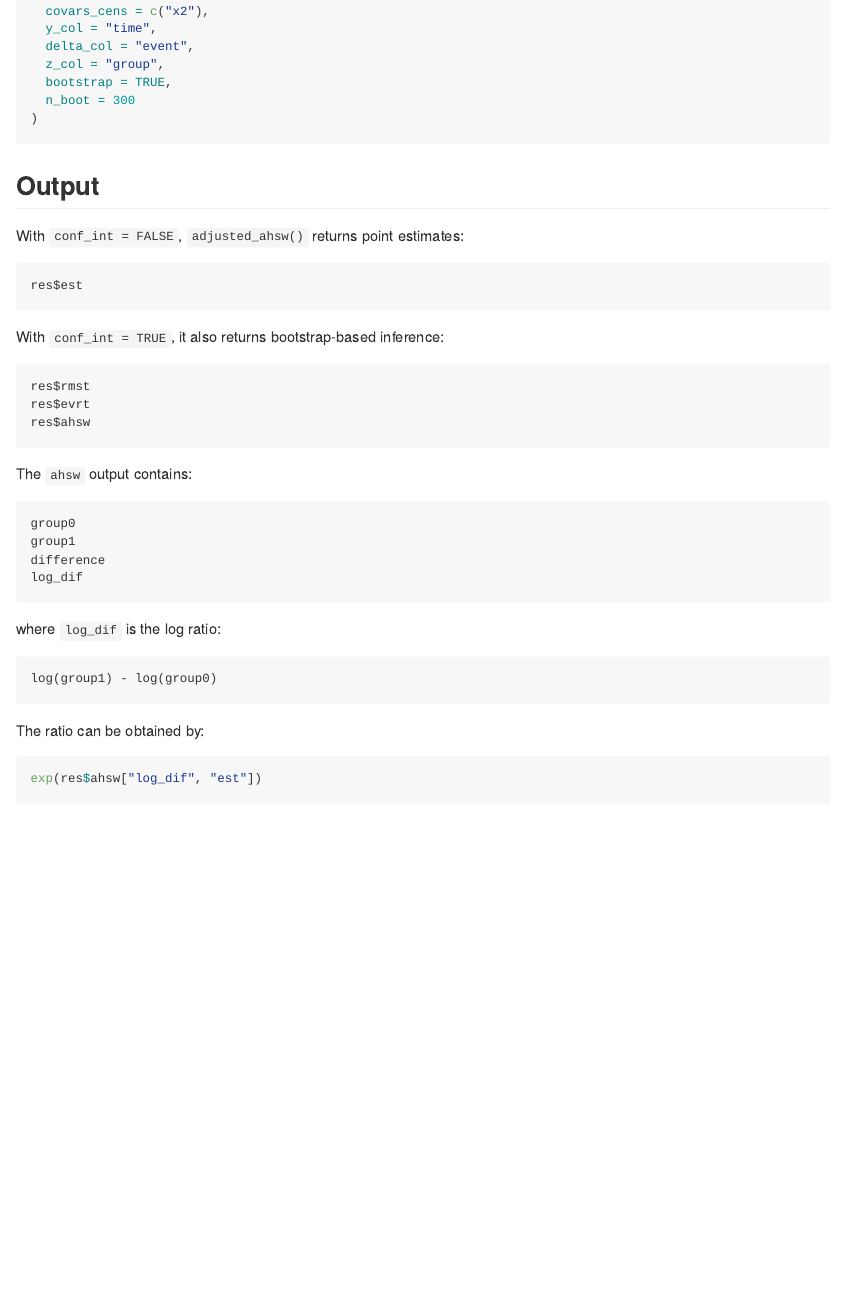
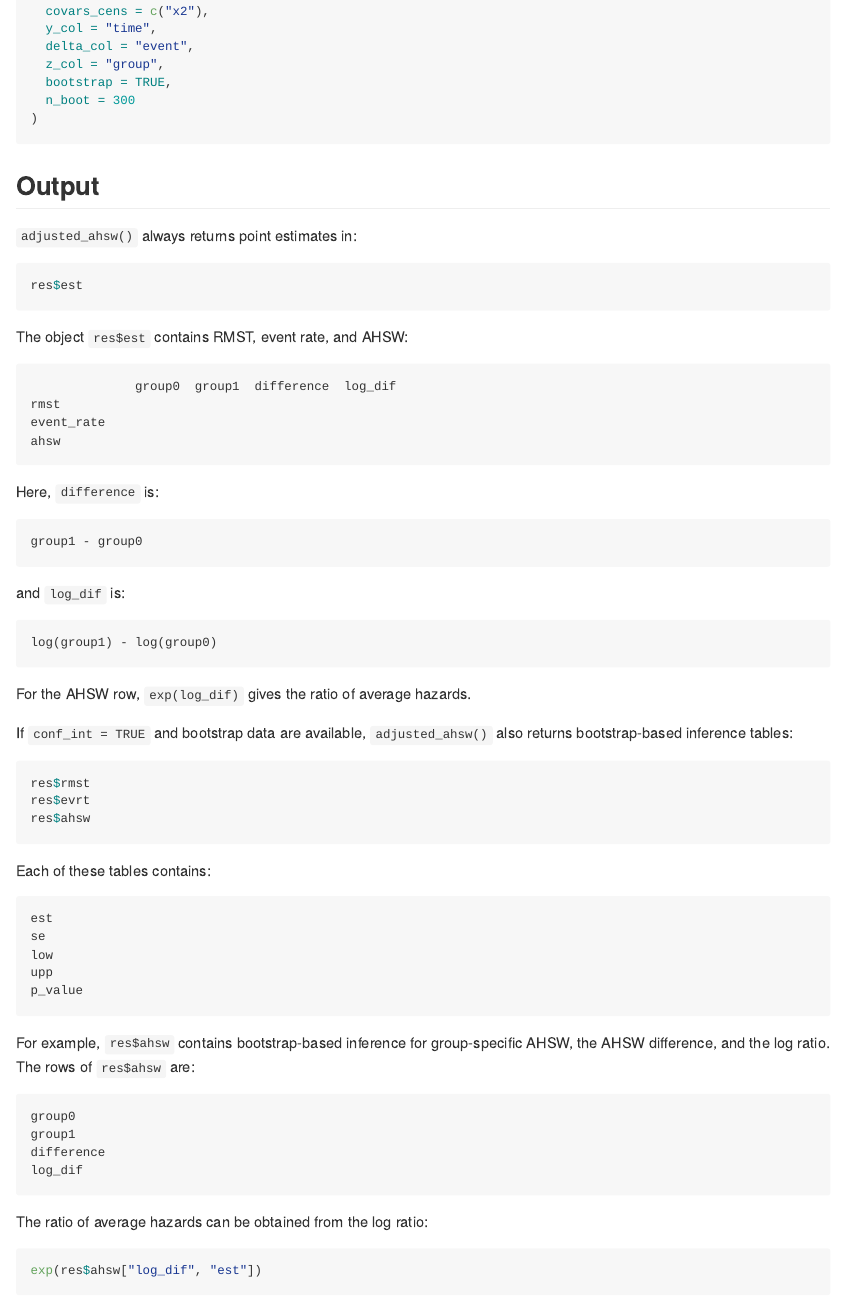
Before and after one commit to kkevin821/survAHadjust, an R Markdown document (README.Rmd): the page in a window 1100 px wide, from 3120 px down. The pictures show the output file README.md that the author committed with the source, drawn offline in the style of GitHub.

Commit message:
Clarify README output

````diff
--- a/README.Rmd
+++ b/README.Rmd
@@ -169,21 +169,54 @@ adjsurv_aiptw <- aiptw_adjustedsurv(
 
 ## Output
 
-With `conf_int = FALSE`, `adjusted_ahsw()` returns point estimates:
+`adjusted_ahsw()` always returns point estimates in:
 
-```text
+```r
 res$est
 ```
 
-With `conf_int = TRUE`, it also returns bootstrap-based inference:
+The object `res$est` contains RMST, event rate, and AHSW:
 
 ```text
+              group0  group1  difference  log_dif
+rmst
+event_rate
+ahsw
+```
+
+Here, `difference` is:
+
+```text
+group1 - group0
+```
+
+and `log_dif` is:
+
+```text
+log(group1) - log(group0)
+```
+
+For the AHSW row, `exp(log_dif)` gives the ratio of average hazards.
+
+If `conf_int = TRUE` and bootstrap data are available, `adjusted_ahsw()` also returns bootstrap-based inference tables:
+
+```r
 res$rmst
 res$evrt
 res$ahsw
 ```
 
-The `ahsw` output contains:
+Each of these tables contains:
+
+```text
+est
+se
+low
+upp
+p_value
+```
+
+For example, `res$ahsw` contains bootstrap-based inference for group-specific AHSW, the AHSW difference, and the log ratio. The rows of `res$ahsw` are:
 
 ```text
 group0
@@ -192,13 +225,7 @@ difference
 log_dif
 ```
 
-where `log_dif` is the log ratio:
-
-```text
-log(group1) - log(group0)
-```
-
-The ratio can be obtained by:
+The ratio of average hazards can be obtained from the log ratio:
 
 ```r
 exp(res$ahsw["log_dif", "est"])
````
Also changed, not shown: README.md.
